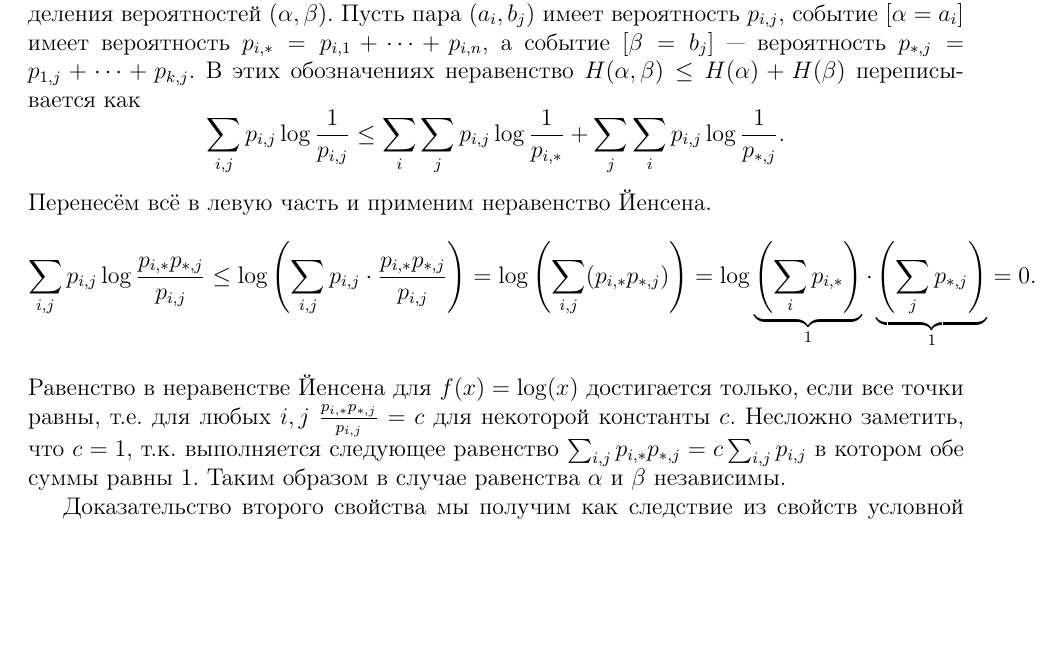
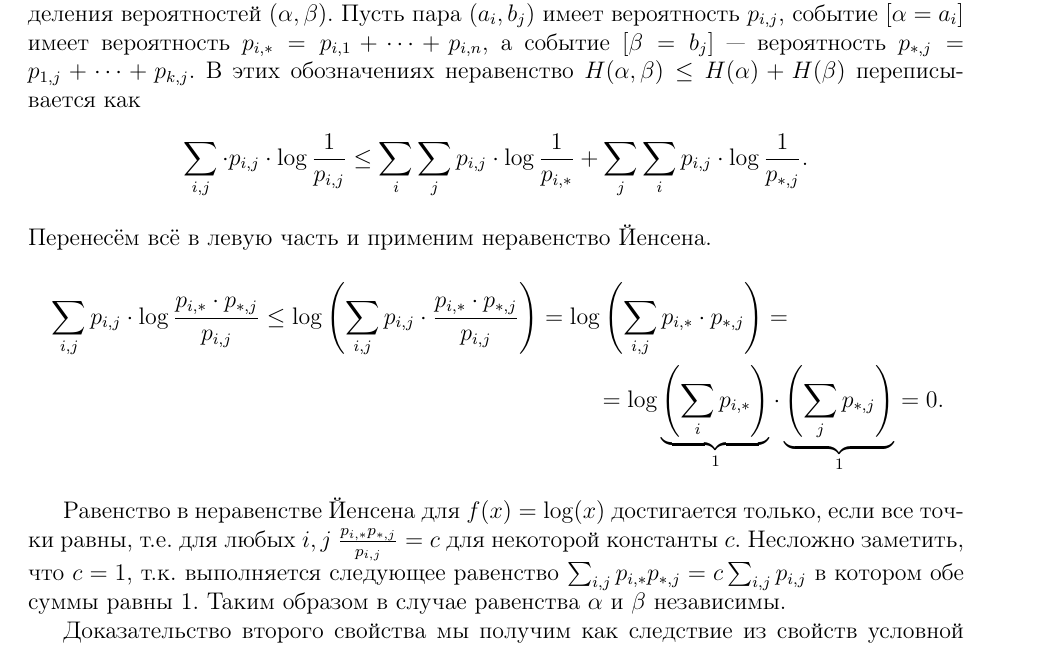
Before and after one commit to avsmal/information-theory-notes, a LaTeX paper (notes/2017-information-theory.tex): part of page 9 of 43, cut so that both start at the same text, the shorter picture padded with empty space. Compiled offline with pdfLaTeX.

Commit message:
Исправлен оверфул

```diff
--- a/notes/2017-information-theory.tex
+++ b/notes/2017-information-theory.tex
@@ -401,18 +401,19 @@ H(\alpha) - \log k
 Введём обозначения для вероятностей событий совместного распределения вероятностей \((\alpha, \beta)\). Пусть пара \((a_i, b_j)\) имеет вероятность \(p_{i,j}\), событие \([\alpha=a_i]\) имеет вероятность \(p_{i,*} = p_{i,1} + \dotsb + p_{i,n}\), а событие
 \([\beta=b_j]\)~--- вероятность \(p_{*,j} = p_{1,j} + \dotsb + p_{k,j}\). В этих обозначениях неравенство \(H(\alpha, \beta) \le H(\alpha) + H(\beta)\) переписывается как
 \[
-\sum_{i,j}p_{i,j} \log\frac1{p_{i,j}} \le
-\sum_{i}\sum_{j} p_{i,j} \log\frac1{p_{i,*}} +
-\sum_{j}\sum_{i} p_{i,j} \log\frac1{p_{*,j}}.
+\sum_{i,j}\cdot p_{i,j}\cdot \log\frac1{p_{i,j}} \le
+\sum_{i}\sum_{j} p_{i,j}\cdot \log\frac1{p_{i,*}} +
+\sum_{j}\sum_{i} p_{i,j}\cdot \log\frac1{p_{*,j}}.
 \]
 Перенесём всё в левую часть и применим неравенство Йенсена.
-\[
-\sum_{i,j}p_{i,j} \log\frac{p_{i,*}p_{*,j}}{p_{i,j}} \le
-\log\left(\sum_{i,j}p_{i,j}\cdot \frac{p_{i,*}p_{*,j}}{p_{i,j}}\right) =
-\log\left(\sum_{i,j}(p_{i,*}p_{*,j})\right) =
-\log \underbrace{\left(\sum_{i}p_{i,*}\right)}_1\cdot
+\begin{multline*}
+\sum_{i,j}p_{i,j}\cdot \log\frac{p_{i,*}\cdot p_{*,j}}{p_{i,j}} \le
+\log\left(\sum_{i,j}p_{i,j}\cdot \frac{p_{i,*}\cdot p_{*,j}}{p_{i,j}}\right) =
+\log\left(\sum_{i,j}p_{i,*}\cdot p_{*,j}\right) = \\
+= \log \underbrace{\left(\sum_{i}p_{i,*}\right)}_1\cdot
      \underbrace{\left(\sum_{j}p_{*,j}\right)}_1 = 0.
-\]
+\end{multline*}
+
 Равенство в неравенстве Йенсена для $f(x) = \log(x)$ достигается только, если все точки равны, т.е.
 для любых \(i,j\) \(\frac{p_{i,*}p_{*,j}}{p_{i,j}} = c\) для некоторой константы \(c\). Несложно заметить, что \(c =
 1\), т.к. выполняется следующее равенство \(\sum_{i,j} {p_{i,*}p_{*,j}} = c \sum_{i,j}{p_{i,j}}\) в котором обе суммы
```
